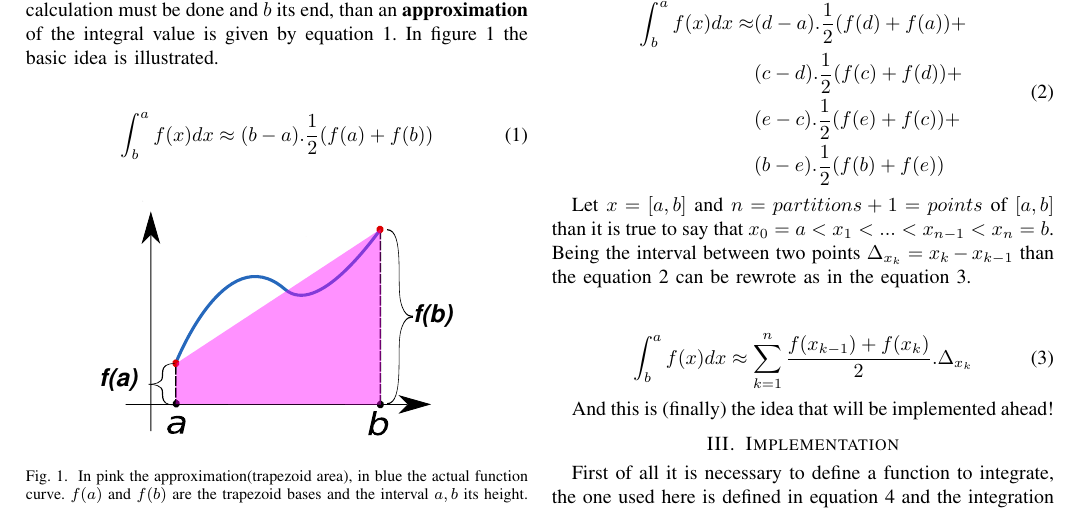
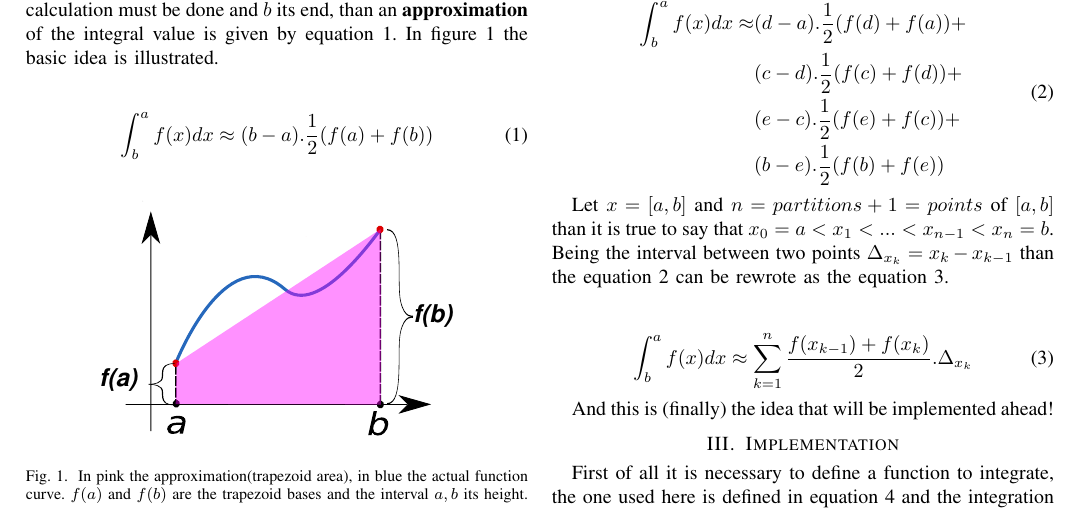
Before and after one commit to ensismoebius/ComputacaoDeAltoDesempenho, a LaTeX paper (documentation/article.tex): part of page 1 of 3, cut so that both start at the same text. Compiled offline with pdfLaTeX; a missing font is replaced by an installed copy or a similar font; a LaTeX package or settings file that is missing is left out.

Commit message:
Minor fixes

```diff
--- a/documentation/article.tex
+++ b/documentation/article.tex
@@ -54,7 +54,7 @@
 		\label{eq:secondApproximation}
 	\end{equation}
 
-	\par Let $x = [a,b]$ and $n=partitions+1=points$ of $[a,b]$ than it is true to say that $x_0 = a < x_1 < ... < x_{n-1} < x_n = b$. Being the interval between two points $\Delta_{x_k} = x_k - x_{k-1}$ than the equation \ref*{eq:secondApproximation} can be rewrote as in the equation \ref{eq:genericApproximation}.\newline
+	\par Let $x = [a,b]$ and $n=partitions+1=points$ of $[a,b]$ than it is true to say that $x_0 = a < x_1 < ... < x_{n-1} < x_n = b$. Being the interval between two points $\Delta_{x_k} = x_k - x_{k-1}$ than the equation \ref*{eq:secondApproximation} can be rewrote as the equation \ref{eq:genericApproximation}.\newline
 
 	\begin{equation}
 		\int^a_b{f(x) dx} \approx \sum_{k=1}^{n} \dfrac{f(x_{k-1})+f(x_k)}{2} . \Delta_{x_k}
```
Also changed, not shown: documentation/article.pdf.
